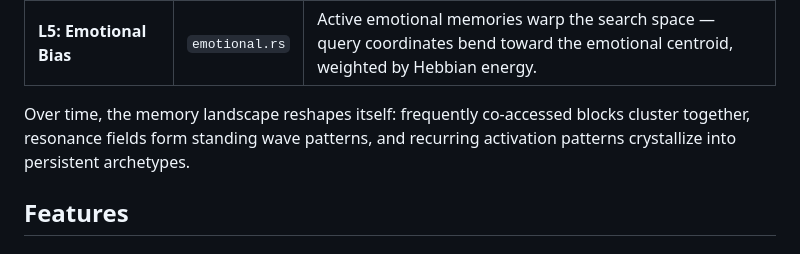
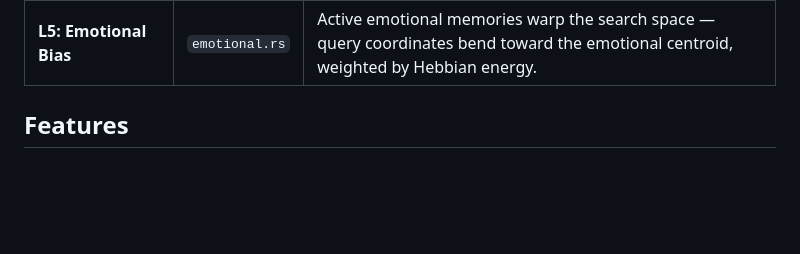
Before and after one commit to silentnoisehun/microscope-memory, a Markdown page: README.md, the part around one of its changes. Rendered like a GitHub page; blank space fills up the shorter version.

```diff
--- a/README.md
+++ b/README.md
@@ -26,8 +115,6 @@ Query → Emotional Warp → Search → Hebbian Activation → Mirror Resonance
 | **L3: Resonance Fields** | `resonance.rs` | Each activation emits a pulse into a quantized spatial field (0.05 grid). Pulses propagate, interfere, and create standing waves. Exchangeable across federated indices. |
 | **L4: Archetype Emergence** | `archetype.rs` | Hot spots in the resonance field crystallize into archetypes — named patterns with member blocks, centroids, and strength. Auto-labeled from content. |
 | **L5: Emotional Bias** | `emotional.rs` | Active emotional memories warp the search space — query coordinates bend toward the emotional centroid, weighted by Hebbian energy. |
-
-Over time, the memory landscape reshapes itself: frequently co-accessed blocks cluster together, resonance fields form standing wave patterns, and recurring activation patterns crystallize into persistent archetypes.
 
 ## Features
 
```
Also changed, not shown: other parts of README.md (+92 -3 lines).
